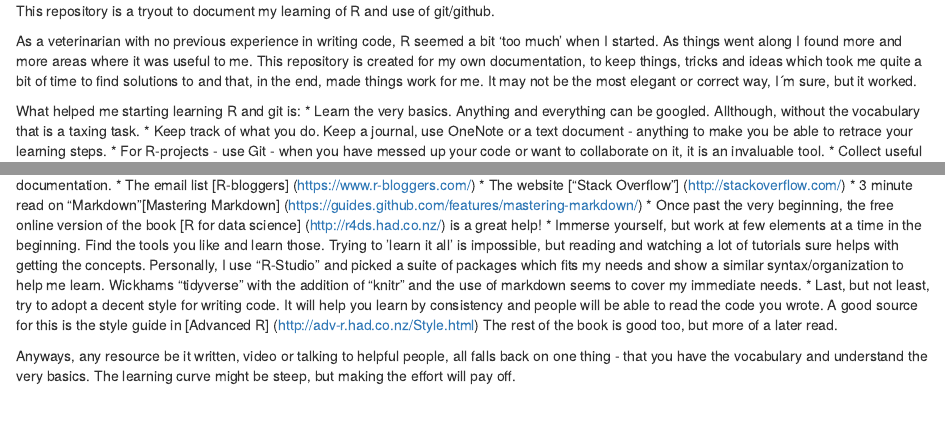
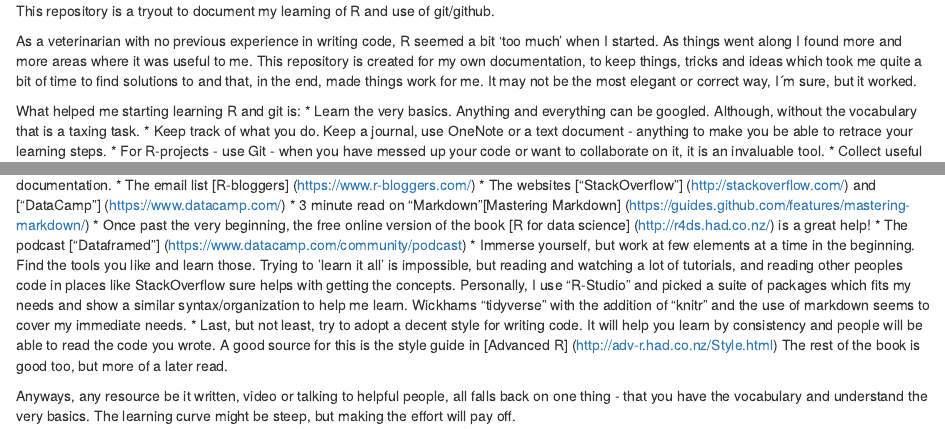
Before and after one commit to LErnholm/needful_things, an R Markdown document (README.Rmd): the page in a window 1100 px wide, from its top, and a second part further down, joined at a grey line. Rendered offline with R 4.5, knitr and Pandoc, with nearby package versions.

Commit message:
Update README.Rmd
update and additions

```diff
--- a/README.Rmd
+++ b/README.Rmd
@@ -3,17 +3,18 @@ This repository is a tryout to document my learning of R and use of git/github.
 As a veterinarian with no previous experience in writing code, R seemed a bit 'too much' when I started. As things went along I found more and more areas where it was useful to me.  This repository is created for my own documentation, to  keep things, tricks and ideas which took me quite a bit of time to find solutions to and that, in the end, made things work for me. It may not be the most elegant or correct way, I´m sure, but it worked.
 
 What helped me starting learning R and git is:
-* Learn the very basics. Anything and everything can be googled. Allthough, without the vocabulary that is a taxing task.
+* Learn the very basics. Anything and everything can be googled. Although, without the vocabulary that is a taxing task.
 * Keep track of what you do. Keep a journal, use OneNote or a text document - anything to make you be able to retrace your learning steps.
 * For R-projects - use Git - when you have messed up your code or want to collaborate on it, it is an invaluable tool.
 * Collect useful resources. Nothing is as frustrating as knowing you watched a very good tutorial on youtube but not being able to find it again. Some sources I found useful:
   * Youtube: anything with Hadley Wickham or Jenny Bryan, but for the very start just search 'R tutorial basics'and see what you prefer!
   * Documentation for R-packages - the "help" is very useful - typing ?? followed by function name or heelp(function_name) will display the documentation.
   * The email list [R-bloggers] (https://www.r-bloggers.com/)
-  * The website ["Stack Overflow"] (http://stackoverflow.com/)
+  * The websites ["StackOverflow"] (http://stackoverflow.com/) and ["DataCamp"] (https://www.datacamp.com/)
   * 3 minute read on "Markdown"[Mastering Markdown] (https://guides.github.com/features/mastering-markdown/)
   * Once past the very beginning, the free online version of the book [R for data science] (http://r4ds.had.co.nz/) is a great help!
-* Immerse yourself, but work at few elements at a time in the beginning. Find the tools you like and learn those. Trying to 'learn it all' is impossible, but reading and watching a lot of tutorials sure helps with getting the concepts. Personally, I use "R-Studio" and picked a suite of packages which fits my needs and show a similar syntax/organization to help me learn. Wickhams "tidyverse" with the addition of "knitr" and the use of markdown seems to cover my immediate needs.
+  * The podcast ["Dataframed"] (https://www.datacamp.com/community/podcast)
+* Immerse yourself, but work at few elements at a time in the beginning. Find the tools you like and learn those. Trying to 'learn it all' is impossible, but reading and watching a lot of tutorials, and reading other peoples code in places like StackOverflow sure helps with getting the concepts. Personally, I use "R-Studio" and picked a suite of packages which fits my needs and show a similar syntax/organization to help me learn. Wickhams "tidyverse" with the addition of "knitr" and the use of markdown seems to cover my immediate needs.
 * Last, but not least, try to adopt a decent style for writing code. It will help you learn by consistency and people will be able to read the code you wrote. A good source for this is the style guide in [Advanced R] (http://adv-r.had.co.nz/Style.html) The rest of the book is good too, but more of a later read.
 
 Anyways, any resource be it written, video or talking to helpful people, all falls back on one thing - that you have the vocabulary and understand the very basics. The learning curve might be steep, but making the effort will pay off.
```
